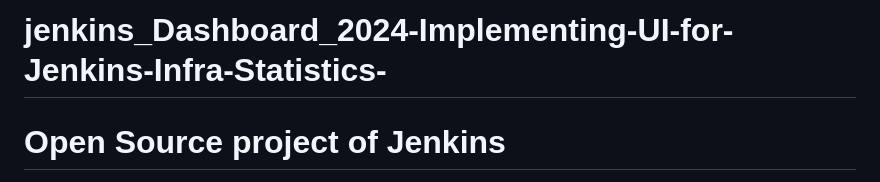
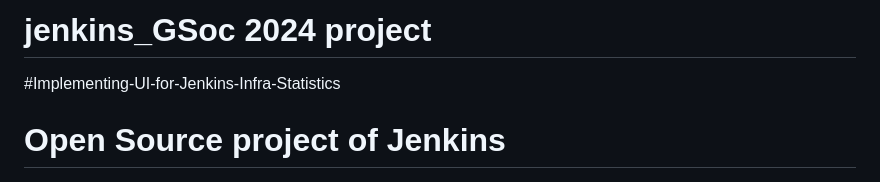
Before and after one commit to Famous077/jenkins_Dashboard_2024-Implementing-UI-for-Jenkins-Infra-Statistics-, a Markdown page: README.md, the part around the change. Rendered like a GitHub page.

```diff
--- a/README.md
+++ b/README.md
@@ -1,4 +1,5 @@
-# jenkins_Dashboard_2024-Implementing-UI-for-Jenkins-Infra-Statistics-
+# jenkins_GSoc 2024 project
+#Implementing-UI-for-Jenkins-Infra-Statistics
 # Open Source project of Jenkins
 
 This repo covers the Jenkins Open Source 2024 project “Metric Dashboard of CI/CD”, which modernizes the Jenkins Infra Statistics dashboard. It focuses on visualizing infrastructure metrics—such as build performance and usage data—through an improved UI built for stats.jenkins.io.
```
